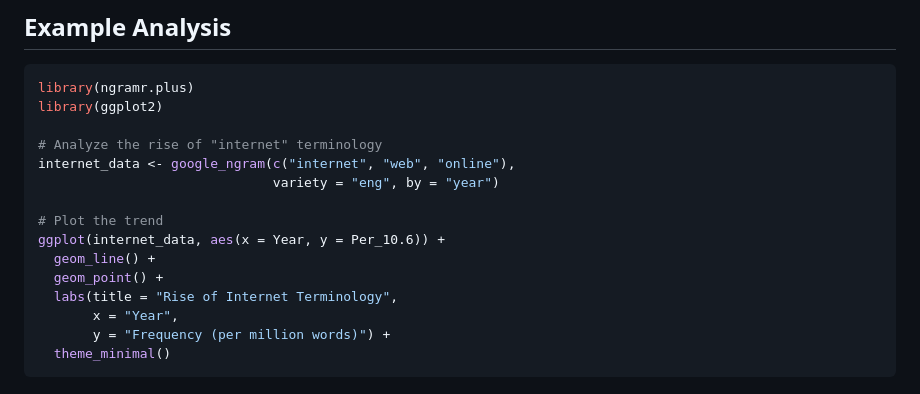
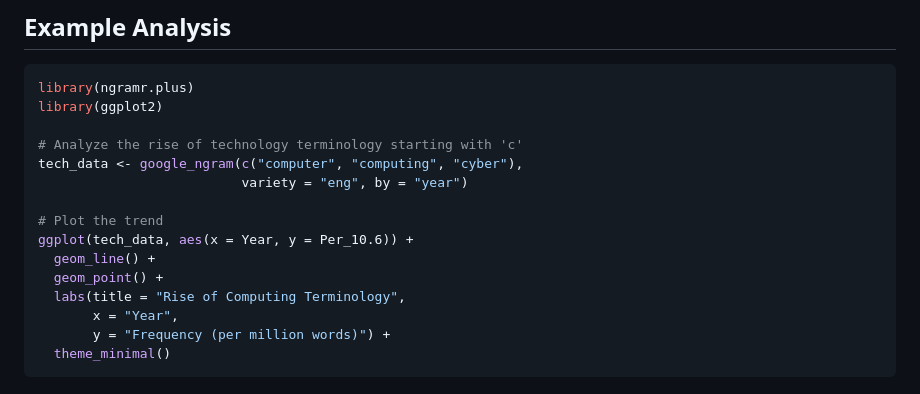
Before and after one commit to browndw/ngramr.plus, a Markdown page: README.md, the part around the change. GitHub-like rendering.

```diff
--- a/README.md
+++ b/README.md
@@ -118,15 +118,15 @@ The package includes comprehensive error handling for:
 library(ngramr.plus)
 library(ggplot2)
 
-# Analyze the rise of "internet" terminology
-internet_data <- google_ngram(c("internet", "web", "online"),
-                              variety = "eng", by = "year")
+# Analyze the rise of technology terminology starting with 'c'
+tech_data <- google_ngram(c("computer", "computing", "cyber"),
+                          variety = "eng", by = "year")
 
 # Plot the trend
-ggplot(internet_data, aes(x = Year, y = Per_10.6)) +
+ggplot(tech_data, aes(x = Year, y = Per_10.6)) +
   geom_line() +
   geom_point() +
-  labs(title = "Rise of Internet Terminology",
+  labs(title = "Rise of Computing Terminology",
        x = "Year",
        y = "Frequency (per million words)") +
   theme_minimal()
```
